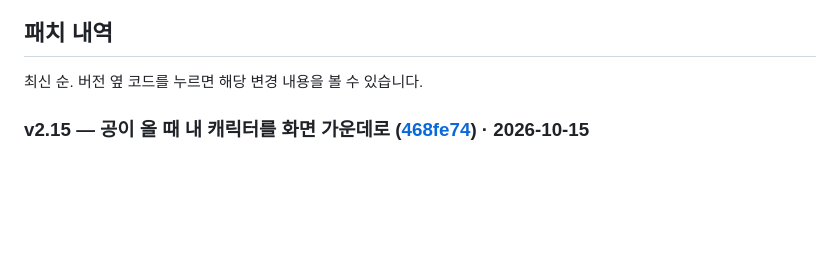
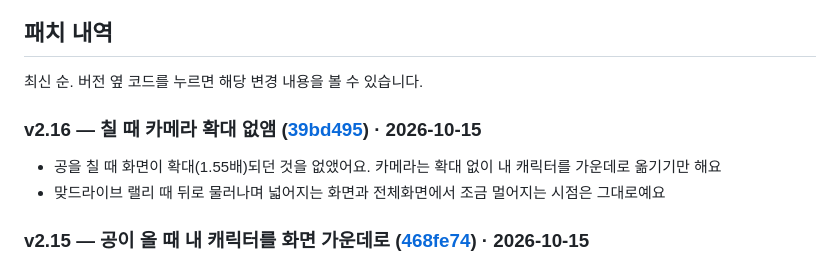
Before and after one commit to hooni9807/beamrpg, a Markdown page: README.md, the part around the change. Rendered like a GitHub page; blank space fills up the shorter version.

Commit message:
README: v2.16 patch note
Co-Authored-By: Claude Opus 5.5 <noreply@anthropic.com>

```diff
--- a/README.md
+++ b/README.md
@@ -302,6 +302,10 @@
 ## 패치 내역
 
 최신 순. 버전 옆 코드를 누르면 해당 변경 내용을 볼 수 있습니다.
+
+### v2.16 — 칠 때 카메라 확대 없앰 ([39bd495](https://github.com/hooni9807/spin-tt/commit/39bd495)) · 2026-10-15
+- 공을 칠 때 화면이 확대(1.55배)되던 것을 없앴어요. 카메라는 확대 없이 내 캐릭터를 가운데로 옮기기만 해요
+- 맞드라이브 랠리 때 뒤로 물러나며 넓어지는 화면과 전체화면에서 조금 멀어지는 시점은 그대로예요
 
 ### v2.15 — 공이 올 때 내 캐릭터를 화면 가운데로 ([468fe74](https://github.com/hooni9807/spin-tt/commit/468fe74)) · 2026-10-15
 - 상대가 친 공이 나에게 오는 동안 카메라가 따라 움직여서, **칠 자리가 화면 가운데**, **내 허리 구분선(들기 / 내리기)이 화면 세로 한가운데** 오도록 맞춰요 → 구분선 위아래로 스윙을 그릴 공간이 넉넉해요
```
